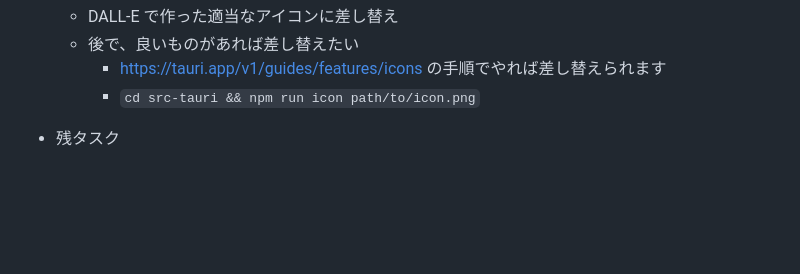
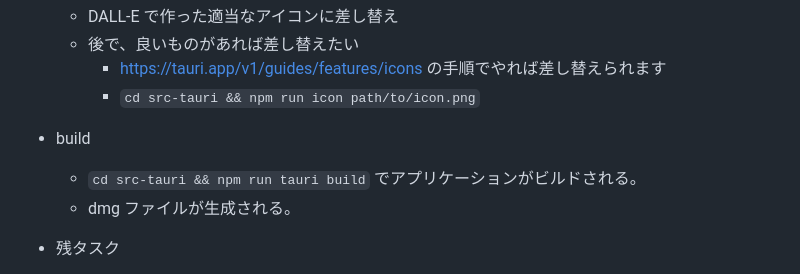
Before and after one commit to tokuhirom/KeyScripten, a Markdown page: NOTES.md, the part around the change. Rendered like a GitHub page; blank space fills up the shorter version.

```diff
--- a/NOTES.md
+++ b/NOTES.md
@@ -36,7 +36,9 @@
   - 後で、良いものがあれば差し替えたい
     - https://tauri.app/v1/guides/features/icons の手順でやれば差し替えられます
     -  `cd src-tauri && npm run icon path/to/icon.png`
-
+- build
+  - `cd src-tauri && npm run tauri build` でアプリケーションがビルドされる。
+  - dmg ファイルが生成される。
 
 - 残タスク
   - 予測機能(現在は繰り返しの自動抽出のみが実装されている)
```
Also changed, not shown: README.md (+3 -1 lines), img.png (added), 5 other files.
